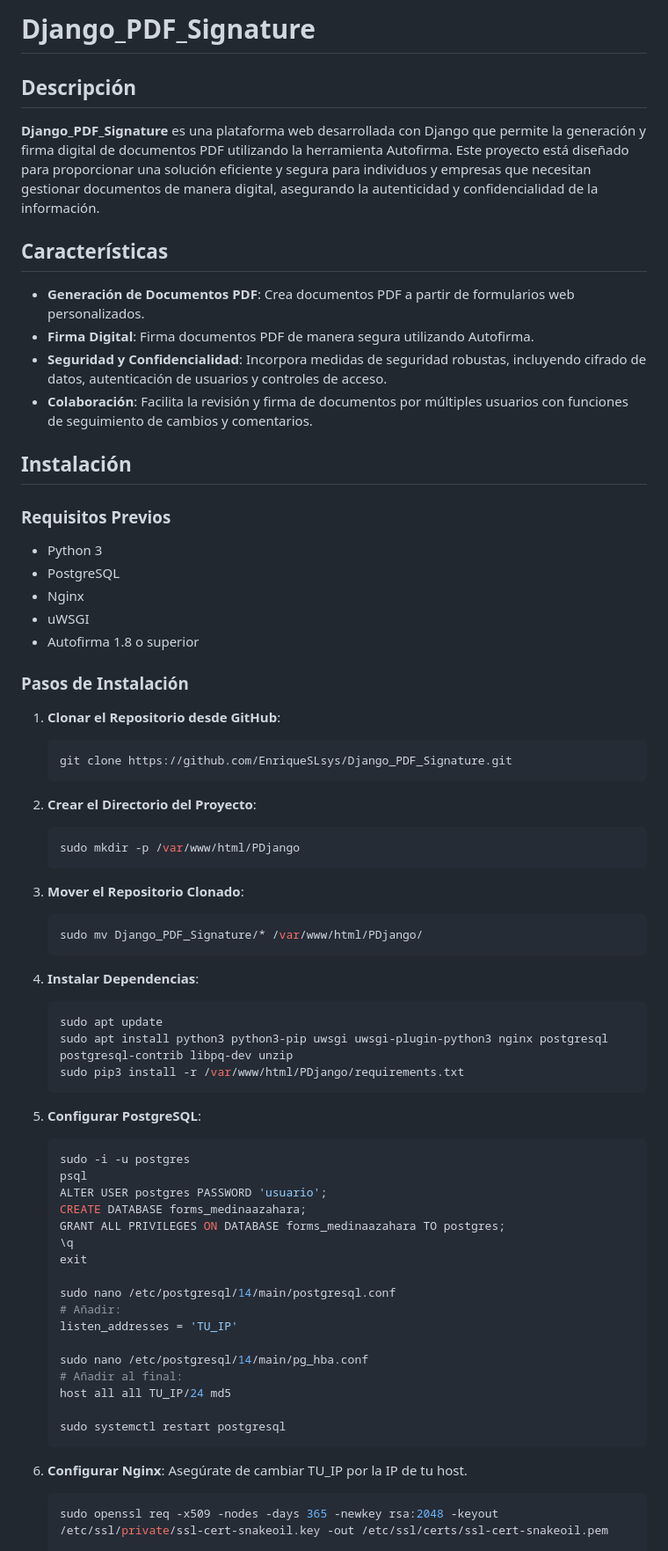
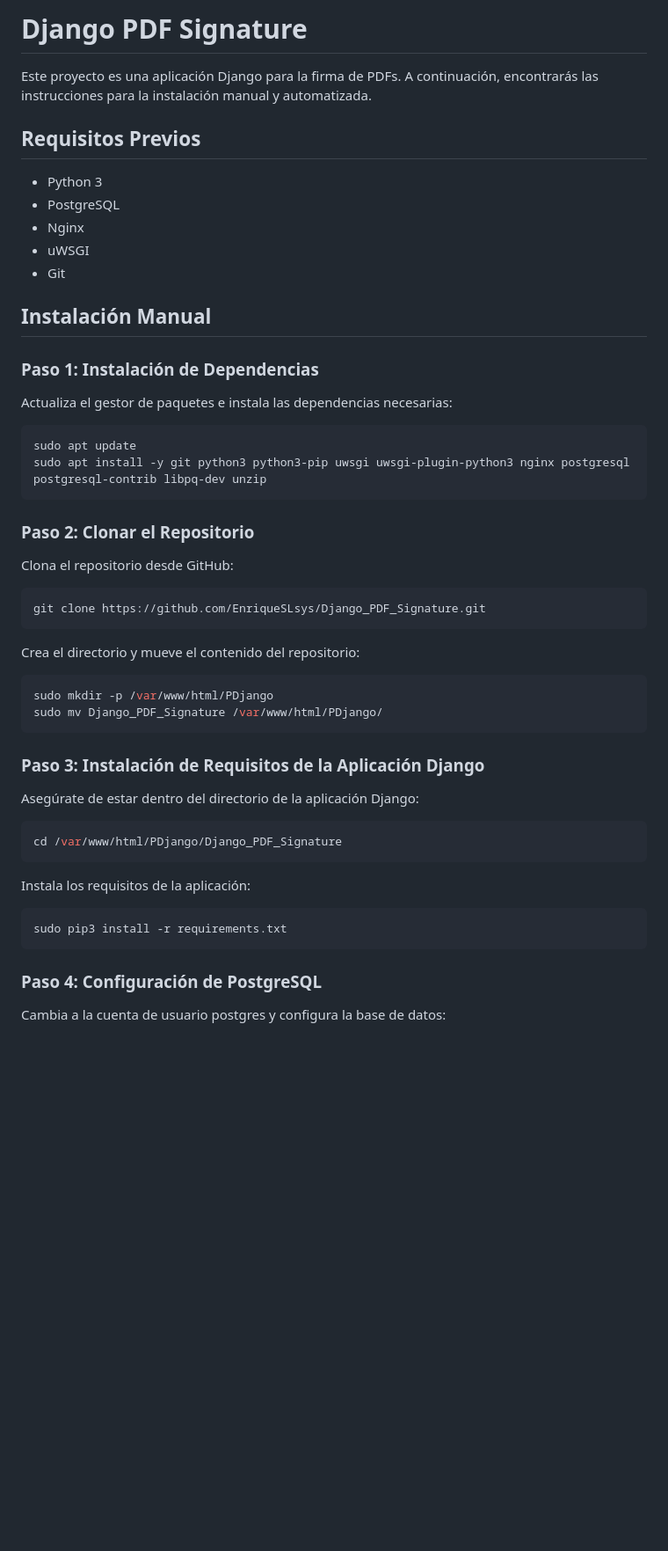
Before and after one commit to EnriqueSLsys/Django_PDF_Signature, a Markdown page: README.md, the part around the change printed below. Shown: that part at 88% size. Drawn GitHub-style; blank space fills up the shorter version.

````diff
--- a/README.md
+++ b/README.md
@@ -1,79 +1,56 @@
-# Django_PDF_Signature
+# Django PDF Signature
 
-## Descripción
+Este proyecto es una aplicación Django para la firma de PDFs. A continuación, encontrarás las instrucciones para la instalación manual y automatizada.
 
-**Django_PDF_Signature** es una plataforma web desarrollada con Django que permite la generación y firma digital de documentos PDF utilizando la herramienta Autofirma. Este proyecto está diseñado para proporcionar una solución eficiente y segura para individuos y empresas que necesitan gestionar documentos de manera digital, asegurando la autenticidad y confidencialidad de la información.
-
-## Características
-
-- **Generación de Documentos PDF**: Crea documentos PDF a partir de formularios web personalizados.
-- **Firma Digital**: Firma documentos PDF de manera segura utilizando Autofirma.
-- **Seguridad y Confidencialidad**: Incorpora medidas de seguridad robustas, incluyendo cifrado de datos, autenticación de usuarios y controles de acceso.
-- **Colaboración**: Facilita la revisión y firma de documentos por múltiples usuarios con funciones de seguimiento de cambios y comentarios.
-
-## Instalación
-
-### Requisitos Previos
+## Requisitos Previos
 
 - Python 3
 - PostgreSQL
 - Nginx
 - uWSGI
-- Autofirma 1.8 o superior
+- Git
 
-### Pasos de Instalación
+## Instalación Manual
 
-1. **Clonar el Repositorio desde GitHub**:
+### Paso 1: Instalación de Dependencias
 
-   ```bash
-   git clone https://github.com/EnriqueSLsys/Django_PDF_Signature.git
-   ```
+Actualiza el gestor de paquetes e instala las dependencias necesarias:
 
-2. **Crear el Directorio del Proyecto**:
+```sh
+sudo apt update
+sudo apt install -y git python3 python3-pip uwsgi uwsgi-plugin-python3 nginx postgresql postgresql-contrib libpq-dev unzip
+```
 
-   ```bash
-   sudo mkdir -p /var/www/html/PDjango
-   ```
+### Paso 2: Clonar el Repositorio
 
-3. **Mover el Repositorio Clonado**:
+Clona el repositorio desde GitHub:
 
-   ```bash
-   sudo mv Django_PDF_Signature/* /var/www/html/PDjango/
-   ```
+```sh
+git clone https://github.com/EnriqueSLsys/Django_PDF_Signature.git
+```
 
-4. **Instalar Dependencias**:
+Crea el directorio y mueve el contenido del repositorio:
 
-   ```bash
-   sudo apt update
-   sudo apt install python3 python3-pip uwsgi uwsgi-plugin-python3 nginx postgresql postgresql-contrib libpq-dev unzip
-   sudo pip3 install -r /var/www/html/PDjango/requirements.txt
-   ```
+```sh
+sudo mkdir -p /var/www/html/PDjango
+sudo mv Django_PDF_Signature /var/www/html/PDjango/
+```
 
-5. **Configurar PostgreSQL**:
+### Paso 3: Instalación de Requisitos de la Aplicación Django
 
-   ```bash
-   sudo -i -u postgres
-   psql
-   ALTER USER postgres PASSWORD 'usuario';
-   CREATE DATABASE forms_medinaazahara;
-   GRANT ALL PRIVILEGES ON DATABASE forms_medinaazahara TO postgres;
-   \q
-   exit
+Asegúrate de estar dentro del directorio de la aplicación Django:
 
-   sudo nano /etc/postgresql/14/main/postgresql.conf
-   # Añadir:
-   listen_addresses = 'TU_IP'
+```sh
+cd /var/www/html/PDjango/Django_PDF_Signature
+```
 
-   sudo nano /etc/postgresql/14/main/pg_hba.conf
-   # Añadir al final:
-   host all all TU_IP/24 md5
+Instala los requisitos de la aplicación:
 
-   sudo systemctl restart postgresql
-   ```
+```sh
+sudo pip3 install -r requirements.txt
+```
 
-6. **Configurar Nginx**:
-   Asegúrate de cambiar TU_IP por la IP de tu host.
+### Paso 4: Configuración de PostgreSQL
 
-   ```bash
-   sudo openssl req -x509 -nodes -days 365 -newkey rsa:2048 -keyout /etc/ssl/private/ssl-cert-snakeoil.key -out /etc/ssl/certs/ssl-cert-snakeoil.pem
+Cambia a la cuenta de usuario postgres y configura la base de datos:
 
````
Also changed, not shown: other parts of README.md (+147 -67 lines).
